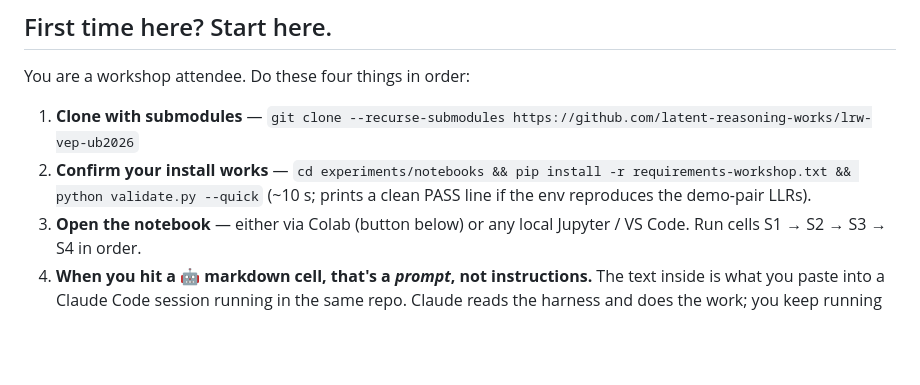
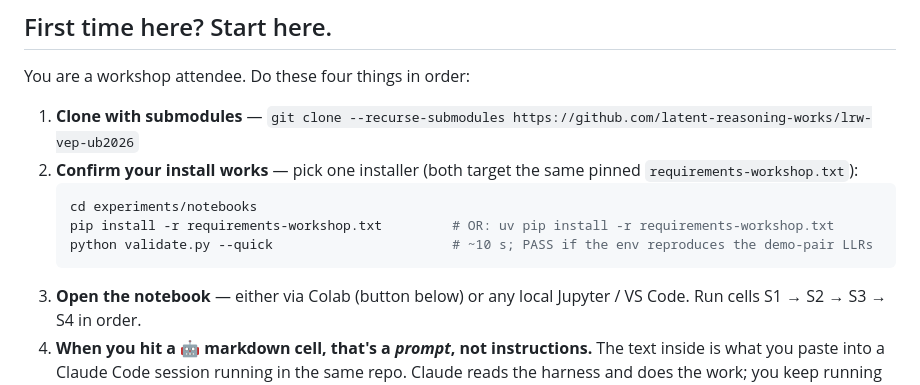
Before and after one commit to latent-reasoning-works/lrw-vep-ub2026, a Markdown page: README.md, the part around the change. GitHub-like rendering; blank space fills up the shorter version.

Commit message:
README: surface uv install path alongside pip in step 2
Every other reference to requirements-workshop.txt (notebook CLAUDE.md,
validate.py, ARCHITECTURE.md, the file's own header) shows both pip and
uv invocations. README's first-time-here step 2 only showed pip; uv
users had to discover the equivalent in the file's header comment.

Both installers target the same pinned floors — uv pip install -r is a
drop-in replacement for pip install -r, just ~10x faster on a cold
machine.

(s1-install in the notebook keeps !pip — Colab's runtime doesn't have
a !uv equivalent, so pip is the lowest-common-denominator there.)

````diff
--- a/README.md
+++ b/README.md
@@ -28,9 +28,13 @@ You are a workshop attendee. Do these four things in order:
 
 1. **Clone with submodules** —
    `git clone --recurse-submodules https://github.com/latent-reasoning-works/lrw-vep-ub2026`
-2. **Confirm your install works** —
-   `cd experiments/notebooks && pip install -r requirements-workshop.txt && python validate.py --quick`
-   (~10 s; prints a clean PASS line if the env reproduces the demo-pair LLRs).
+2. **Confirm your install works** — pick one installer (both target the same
+   pinned `requirements-workshop.txt`):
+   ```bash
+   cd experiments/notebooks
+   pip install -r requirements-workshop.txt         # OR: uv pip install -r requirements-workshop.txt
+   python validate.py --quick                       # ~10 s; PASS if the env reproduces the demo-pair LLRs
+   ```
 3. **Open the notebook** — either via Colab (button below) or any local
    Jupyter / VS Code. Run cells S1 → S2 → S3 → S4 in order.
 4. **When you hit a 🤖 markdown cell, that's a *prompt*, not instructions.**
````
